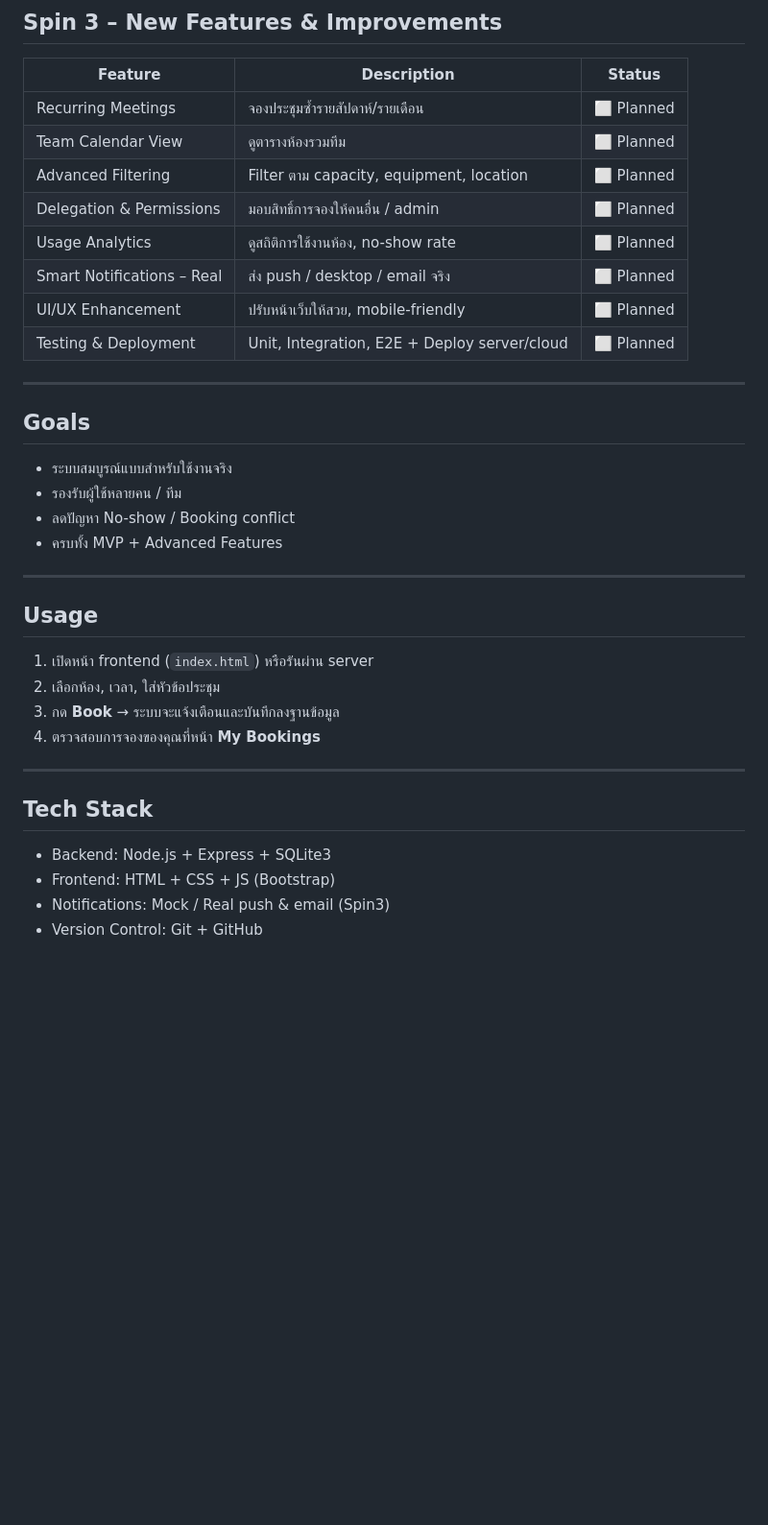
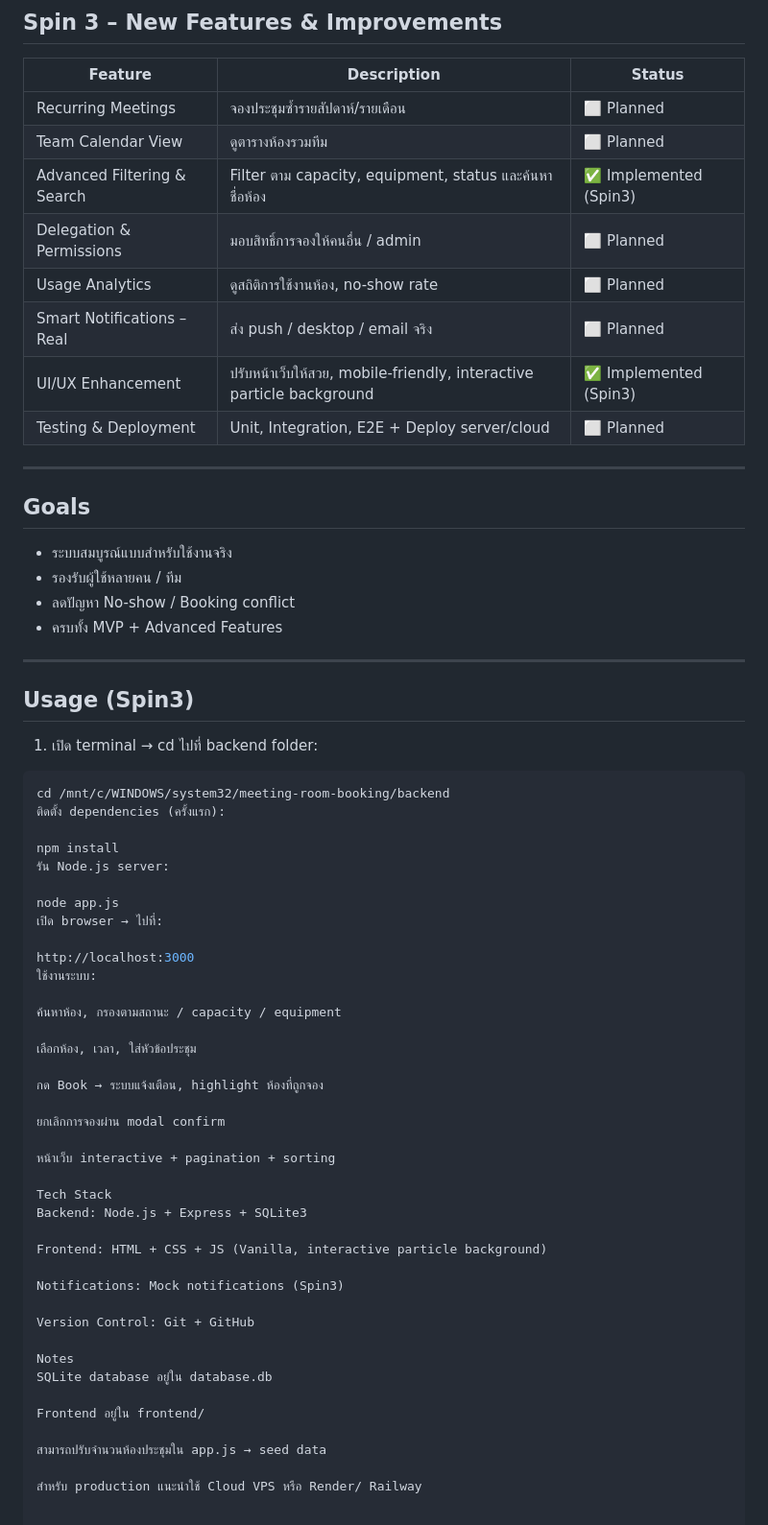
Before and after one commit to PhacharaChangyouang/meeting-room-booking, a Markdown page: README.md, the part around the change. Shown at 96% size. Rendered like a GitHub page; blank space fills up the shorter version.

Commit message:
Revise feature descriptions and add usage section
Updated feature statuses and usage instructions for Spin3.

````diff
--- a/README.md
+++ b/README.md
@@ -29,11 +29,11 @@
 |---------|-------------|--------|
 | Recurring Meetings | จองประชุมซ้ำรายสัปดาห์/รายเดือน | ⬜ Planned |
 | Team Calendar View | ดูตารางห้องรวมทีม | ⬜ Planned |
-| Advanced Filtering | Filter ตาม capacity, equipment, location | ⬜ Planned |
+| Advanced Filtering & Search | Filter ตาม capacity, equipment, status และค้นหาชื่อห้อง | ✅ Implemented (Spin3) |
 | Delegation & Permissions | มอบสิทธิ์การจองให้คนอื่น / admin | ⬜ Planned |
 | Usage Analytics | ดูสถิติการใช้งานห้อง, no-show rate | ⬜ Planned |
 | Smart Notifications – Real | ส่ง push / desktop / email จริง | ⬜ Planned |
-| UI/UX Enhancement | ปรับหน้าเว็บให้สวย, mobile-friendly | ⬜ Planned |
+| UI/UX Enhancement | ปรับหน้าเว็บให้สวย, mobile-friendly, interactive particle background | ✅ Implemented (Spin3) |
 | Testing & Deployment | Unit, Integration, E2E + Deploy server/cloud | ⬜ Planned |
 
 ---
@@ -46,16 +46,46 @@
 
 ---
 
-## Usage
-1. เปิดหน้า frontend (`index.html`) หรือรันผ่าน server
-2. เลือกห้อง, เวลา, ใส่หัวข้อประชุม
-3. กด **Book** → ระบบจะแจ้งเตือนและบันทึกลงฐานข้อมูล
-4. ตรวจสอบการจองของคุณที่หน้า **My Bookings**
+## Usage (Spin3)
+1. เปิด terminal → cd ไปที่ backend folder:
 
----
+```bash
+cd /mnt/c/WINDOWS/system32/meeting-room-booking/backend
+ติดตั้ง dependencies (ครั้งแรก):
 
-## Tech Stack
-- Backend: Node.js + Express + SQLite3
-- Frontend: HTML + CSS + JS (Bootstrap)
-- Notifications: Mock / Real push & email (Spin3)
-- Version Control: Git + GitHub
+npm install
+รัน Node.js server:
+
+node app.js
+เปิด browser → ไปที่:
+
+http://localhost:3000
+ใช้งานระบบ:
+
+ค้นหาห้อง, กรองตามสถานะ / capacity / equipment
+
+เลือกห้อง, เวลา, ใส่หัวข้อประชุม
+
+กด Book → ระบบแจ้งเตือน, highlight ห้องที่ถูกจอง
+
+ยกเลิกการจองผ่าน modal confirm
+
+หน้าเว็บ interactive + pagination + sorting
+
+Tech Stack
+Backend: Node.js + Express + SQLite3
+
+Frontend: HTML + CSS + JS (Vanilla, interactive particle background)
+
+Notifications: Mock notifications (Spin3)
+
+Version Control: Git + GitHub
+
+Notes
+SQLite database อยู่ใน database.db
+
+Frontend อยู่ใน frontend/
+
+สามารถปรับจำนวนห้องประชุมใน app.js → seed data
+
+สำหรับ production แนะนำใช้ Cloud VPS หรือ Render/ Railway
````
